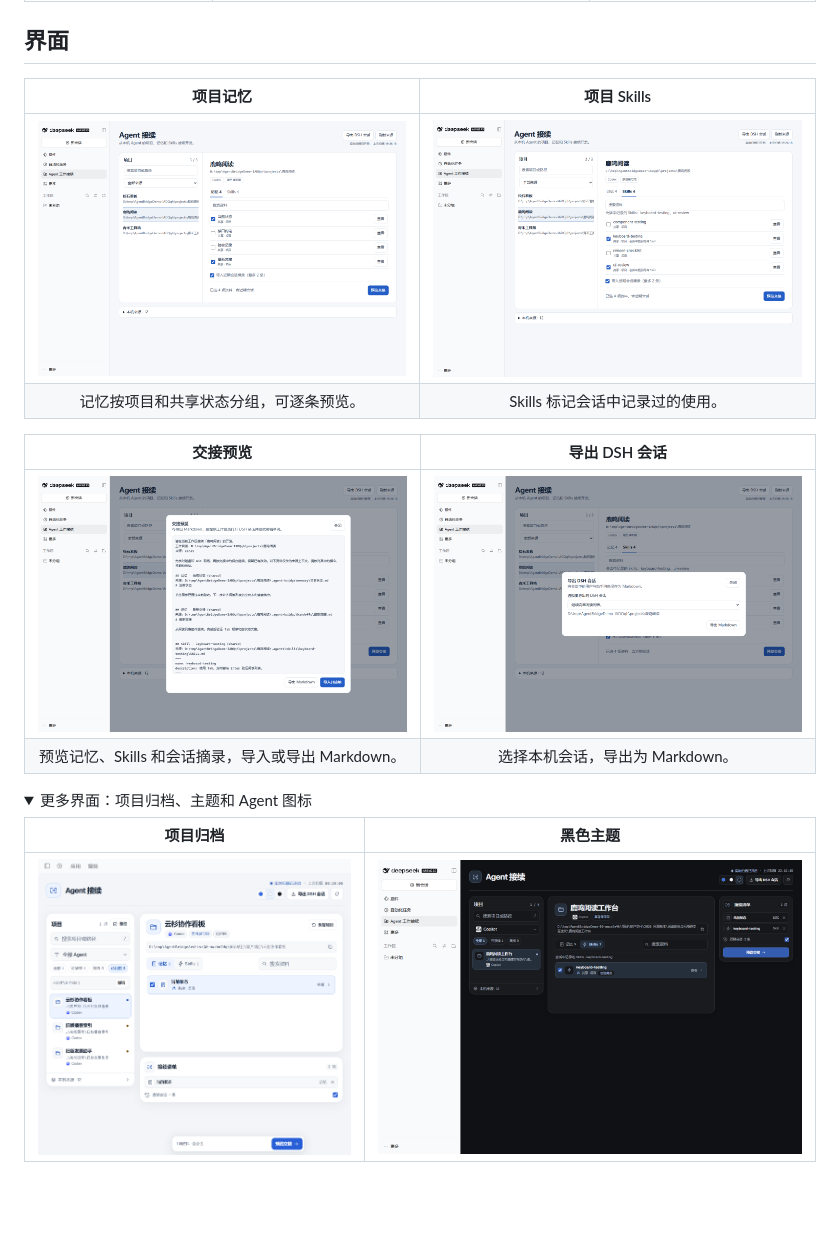
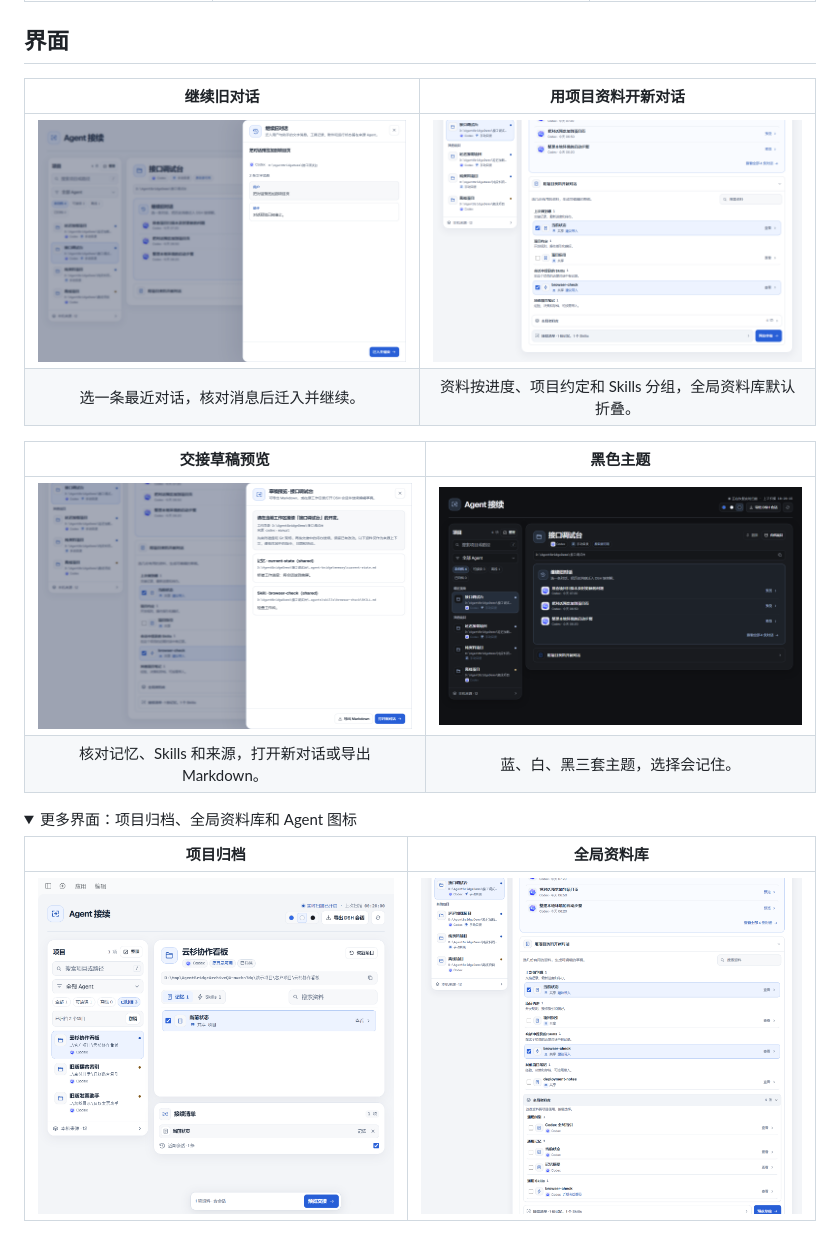
Before and after one commit to wfz2006/dsh-agent-bridge, a Markdown page: README.md, the part around one of its changes. GitHub-like rendering; pictures changed too: docs/screenshots/v0.8.2/02-conversation-preview.png (added), docs/screenshots/v0.8.2/03-project-materials.png (added), docs/screenshots/v0.8.2/04-draft-preview.png (added); folded sections open; blank space fills up the shorter version.

Commit message:
Refresh screenshots for the conversation-first panel

```diff
--- a/README.md
+++ b/README.md
@@ -26,20 +26,20 @@
 
 ## 界面
 
-| 项目记忆 | 项目 Skills |
+| 继续旧对话 | 用项目资料开新对话 |
 | :---: | :---: |
-| <img src="docs/screenshots/01-project-memory.png" width="440" alt="项目记忆列表"> | <img src="docs/screenshots/02-project-skills.png" width="440" alt="项目 Skills 列表"> |
-| 记忆按项目和共享状态分组，可逐条预览。 | Skills 标记会话中记录过的使用。 |
+| <img src="docs/screenshots/v0.8.2/02-conversation-preview.png" width="440" alt="继续旧对话预览"> | <img src="docs/screenshots/v0.8.2/03-project-materials.png" width="440" alt="项目资料分组"> |
+| 选一条最近对话，核对消息后迁入并继续。 | 资料按进度、项目约定和 Skills 分组，全局资料库默认折叠。 |
 
-| 交接预览 | 导出 DSH 会话 |
+| 交接草稿预览 | 黑色主题 |
 | :---: | :---: |
-| <img src="docs/screenshots/03-handoff-preview.png" width="440" alt="交接预览"> | <img src="docs/screenshots/04-native-session-export.png" width="440" alt="导出 DSH 会话"> |
-| 预览记忆、Skills 和会话摘录，导入或导出 Markdown。 | 选择本机会话，导出为 Markdown。 |
+| <img src="docs/screenshots/v0.8.2/04-draft-preview.png" width="440" alt="交接草稿预览"> | <img src="docs/screenshots/v0.8.2/06-black-theme.png" width="440" alt="黑色主题"> |
+| 核对记忆、Skills 和来源，打开新对话或导出 Markdown。 | 蓝、白、黑三套主题，选择会记住。 |
 
 <details>
-<summary>更多界面：项目归档、主题和 Agent 图标</summary>
+<summary>更多界面：项目归档、全局资料库和 Agent 图标</summary>
 
-| 项目归档 | 黑色主题 |
+| 项目归档 | 全局资料库 |
 | --- | --- |
-| ![归档项目和恢复操作](docs/screenshots/v0.6.0/01-project-archive.png) | ![黑色主题和 Skills](docs/screenshots/v0.5.0/03-black-copilot-skills.png) |
+| ![归档项目和恢复操作](docs/screenshots/v0.6.0/01-project-archive.png) | ![全局资料库](docs/screenshots/v0.8.2/05-global-library.png) |
 
```
Also changed, not shown: other parts of README.md (+2 -2 lines), docs/screenshots/v0.8.2/01-recent-conversations.png (added), 2 other files.
